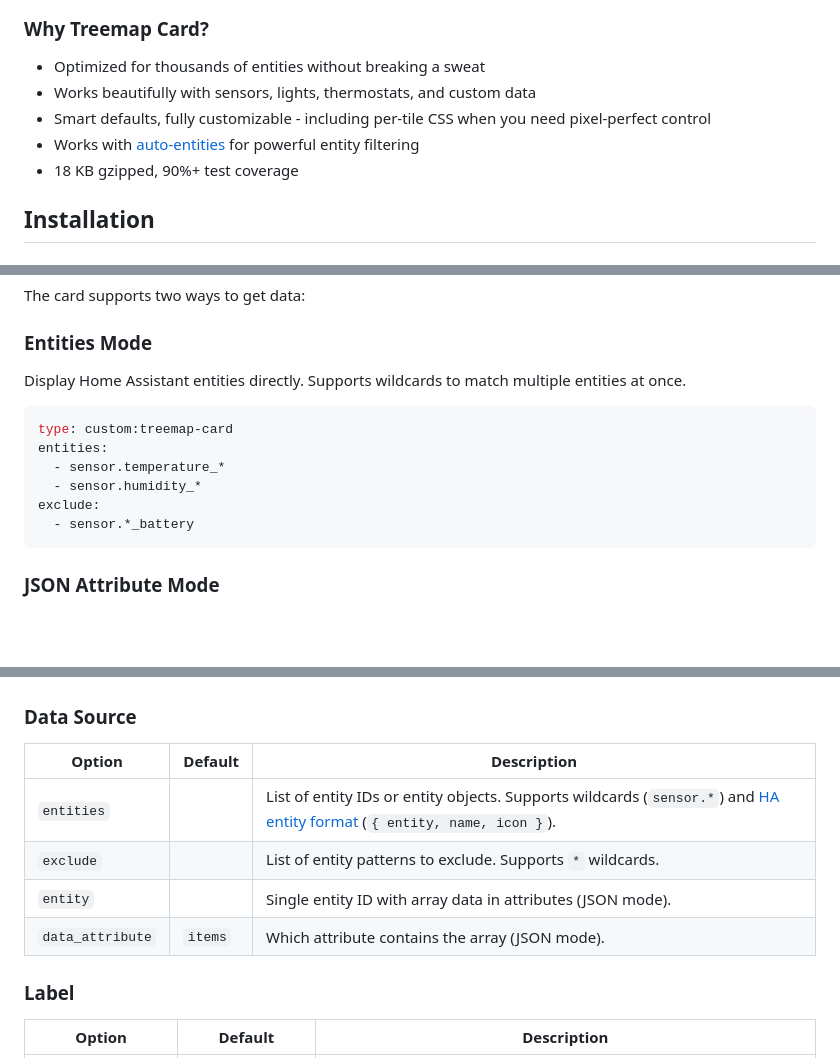
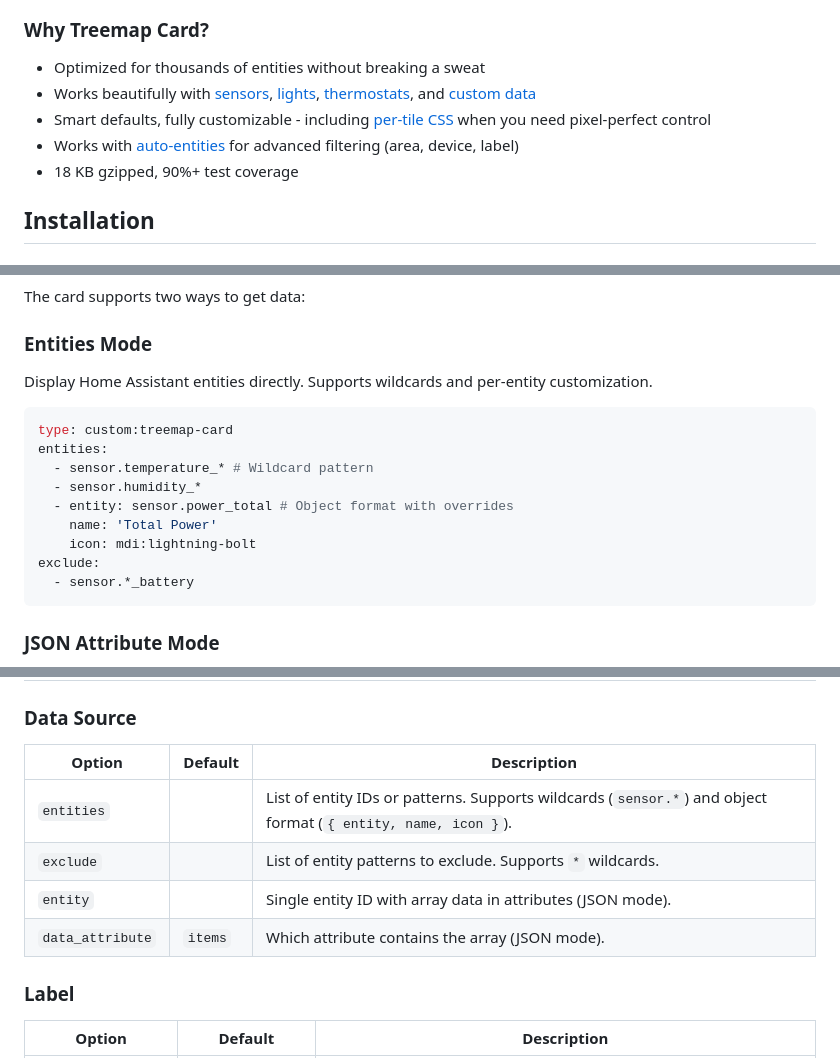
Before and after one commit to omachala/ha-treemap-card, a Markdown page: README.md, 3 parts joined by grey strips. GitHub-like rendering; blank space fills up the shorter version.

````diff
--- a/README.md
+++ b/README.md
@@ -20,9 +20,9 @@
 ### Why Treemap Card?
 
 - Optimized for thousands of entities without breaking a sweat
-- Works beautifully with sensors, lights, thermostats, and custom data
-- Smart defaults, fully customizable - including per-tile CSS when you need pixel-perfect control
-- Works with [auto-entities](https://github.com/thomasloven/lovelace-auto-entities) for powerful entity filtering
+- Works beautifully with [sensors](#sensors), [lights](#lights), [thermostats](#climate), and [custom data](#json-attribute-mode)
+- Smart defaults, fully customizable - including [per-tile CSS](#styling-guide) when you need pixel-perfect control
+- Works with [auto-entities](#auto-entities-guide) for advanced filtering (area, device, label)
 - 18 KB gzipped, 90%+ test coverage
 
 ## Installation
@@ -47,13 +47,16 @@ The card supports two ways to get data:
 
 ### Entities Mode
 
-Display Home Assistant entities directly. Supports wildcards to match multiple entities at once.
+Display Home Assistant entities directly. Supports wildcards and per-entity customization.
 
 ```yaml
 type: custom:treemap-card
 entities:
-  - sensor.temperature_*
+  - sensor.temperature_* # Wildcard pattern
   - sensor.humidity_*
+  - entity: sensor.power_total # Object format with overrides
+    name: 'Total Power'
+    icon: mdi:lightning-bolt
 exclude:
   - sensor.*_battery
 ```
@@ -328,12 +265,12 @@ Climate entities show temperature history with HVAC activity highlighted. The fi
 
 ### Data Source
 
-| Option           | Default | Description                                                                                                                                         |
-| ---------------- | ------- | --------------------------------------------------------------------------------------------------------------------------------------------------- |
-| `entities`       |         | List of entity IDs or entity objects. Supports wildcards (`sensor.*`) and [HA entity format](#per-entity-customization) (`{ entity, name, icon }`). |
-| `exclude`        |         | List of entity patterns to exclude. Supports `*` wildcards.                                                                                         |
-| `entity`         |         | Single entity ID with array data in attributes (JSON mode).                                                                                         |
-| `data_attribute` | `items` | Which attribute contains the array (JSON mode).                                                                                                     |
+| Option           | Default | Description                                                                                                   |
+| ---------------- | ------- | ------------------------------------------------------------------------------------------------------------- |
+| `entities`       |         | List of entity IDs or patterns. Supports wildcards (`sensor.*`) and object format (`{ entity, name, icon }`). |
+| `exclude`        |         | List of entity patterns to exclude. Supports `*` wildcards.                                                   |
+| `entity`         |         | Single entity ID with array data in attributes (JSON mode).                                                   |
+| `data_attribute` | `items` | Which attribute contains the array (JSON mode).                                                               |
 
 ### Label
 
````
Also changed, not shown: other parts of README.md (+57 -67 lines).
